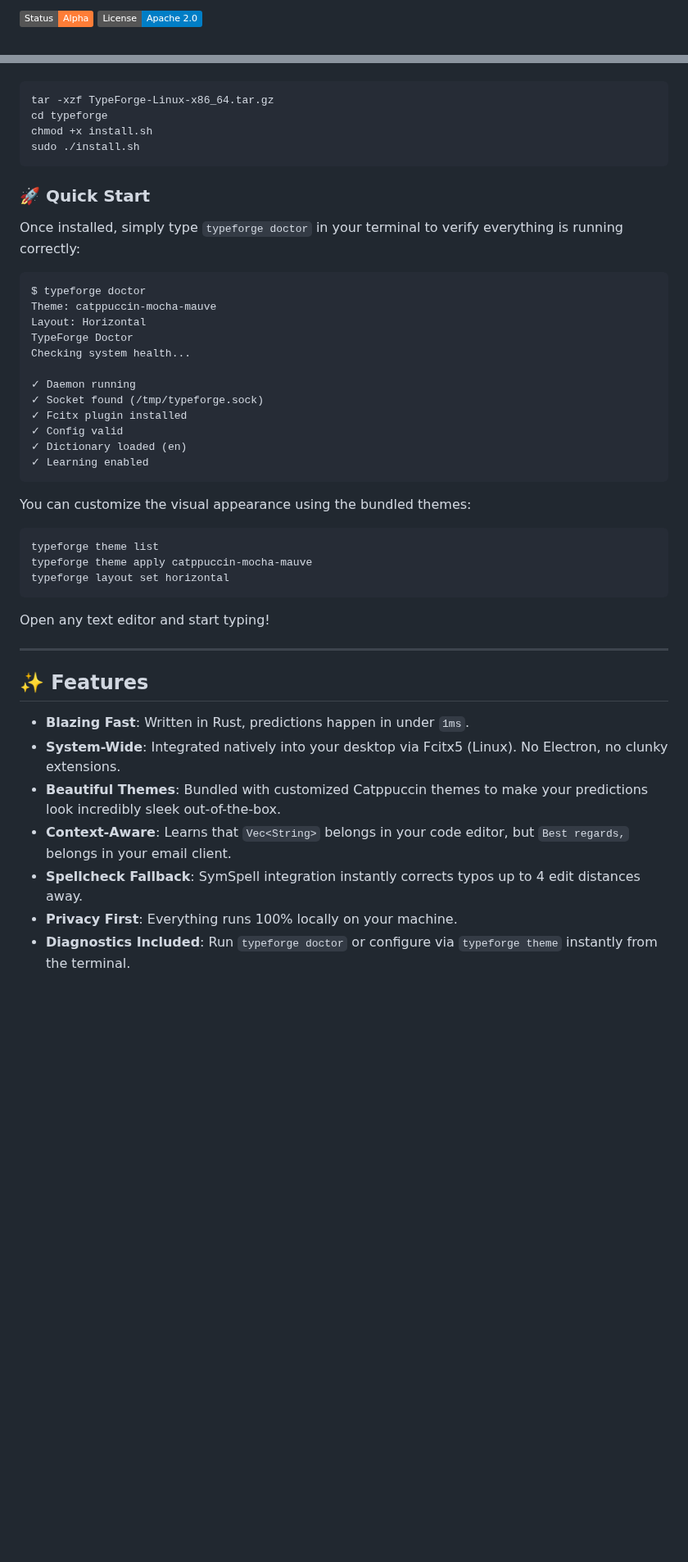
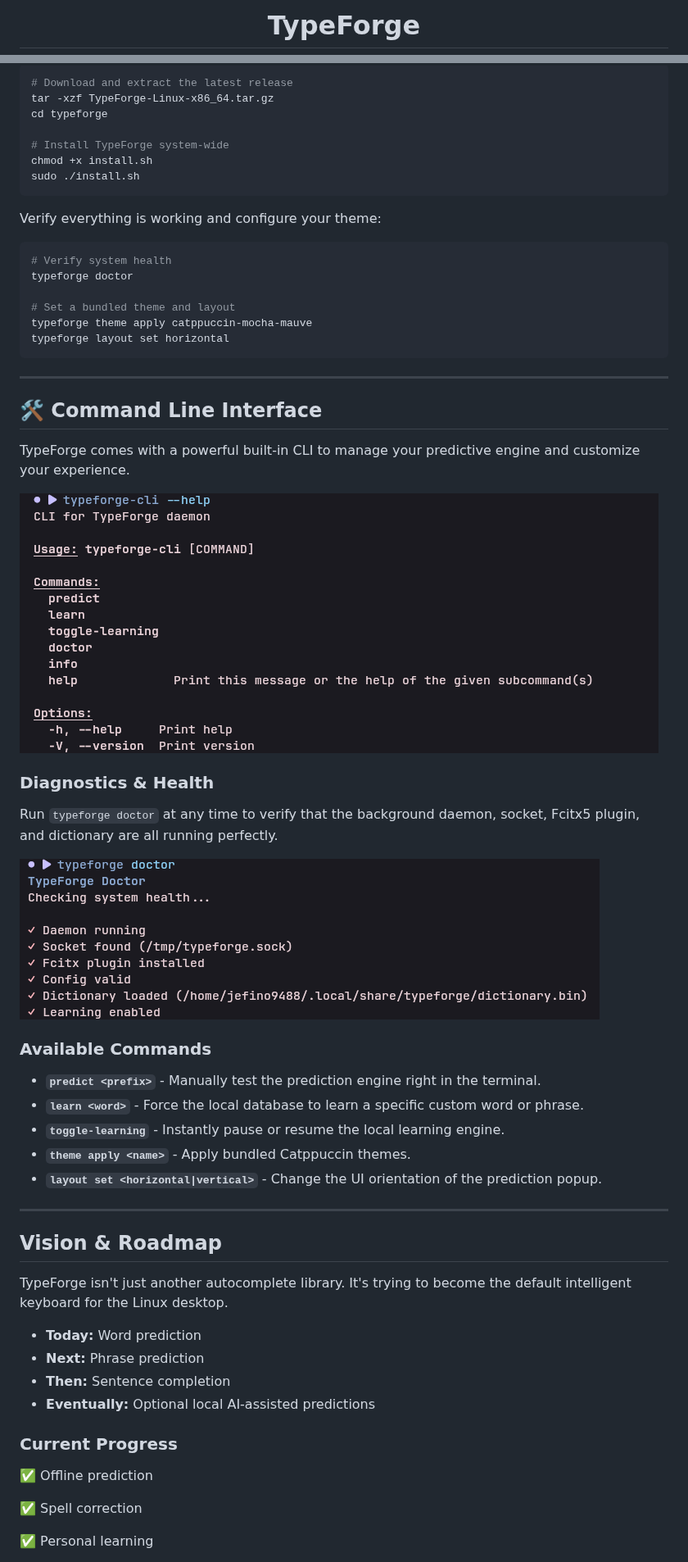
Before and after one commit to Jefino9488/TypeForge, a Markdown page: README.md, 2 parts joined by grey strips. Shown at 82% size. Rendered like a GitHub page; pictures changed too: assets/screenshots/cli_help.png (added), assets/screenshots/doctor.png (added); badges without logos; blank space fills up the shorter version.

Commit message:
docs: rewrite README as a high-conversion marketing page

````diff
--- a/README.md
+++ b/README.md
@@ -2,3 +2,3 @@
 
-![TypeForge Status](https://img.shields.io/badge/Status-Alpha-orange) ![License: Apache 2.0](https://img.shields.io/badge/License-Apache_2.0-blue.svg)
+# TypeForge
 
@@ -22,46 +85,60 @@ TypeForge currently supports **Linux (Wayland & X11)** via Fcitx5.
 ```bash
+# Download and extract the latest release
 tar -xzf TypeForge-Linux-x86_64.tar.gz
 cd typeforge
+
+# Install TypeForge system-wide
 chmod +x install.sh
 sudo ./install.sh
 ```
 
-### 🚀 Quick Start
-
-Once installed, simply type `typeforge doctor` in your terminal to verify everything is running correctly:
+Verify everything is working and configure your theme:
 
 ```bash
-$ typeforge doctor
-Theme: catppuccin-mocha-mauve
-Layout: Horizontal
-TypeForge Doctor
-Checking system health...
+# Verify system health
+typeforge doctor
 
-✓ Daemon running
-✓ Socket found (/tmp/typeforge.sock)
-✓ Fcitx plugin installed
-✓ Config valid
-✓ Dictionary loaded (en)
-✓ Learning enabled
-```
-
-You can customize the visual appearance using the bundled themes:
-```bash
-typeforge theme list
+# Set a bundled theme and layout
 typeforge theme apply catppuccin-mocha-mauve
 typeforge layout set horizontal
 ```
 
-Open any text editor and start typing!
+---
+
+## 🛠️ Command Line Interface
+
+TypeForge comes with a powerful built-in CLI to manage your predictive engine and customize your experience.
+
+![TypeForge CLI Help](assets/screenshots/cli_help.png)
+
+### Diagnostics & Health
+Run `typeforge doctor` at any time to verify that the background daemon, socket, Fcitx5 plugin, and dictionary are all running perfectly.
+
+![TypeForge Doctor](assets/screenshots/doctor.png)
+
+### Available Commands
+- **`predict <prefix>`** - Manually test the prediction engine right in the terminal.
+- **`learn <word>`** - Force the local database to learn a specific custom word or phrase.
+- **`toggle-learning`** - Instantly pause or resume the local learning engine.
+- **`theme apply <name>`** - Apply bundled Catppuccin themes.
+- **`layout set <horizontal|vertical>`** - Change the UI orientation of the prediction popup.
 
 ---
 
-## ✨ Features
+## Vision & Roadmap
 
-- **Blazing Fast**: Written in Rust, predictions happen in under `1ms`.
-- **System-Wide**: Integrated natively into your desktop via Fcitx5 (Linux). No Electron, no clunky extensions.
-- **Beautiful Themes**: Bundled with customized Catppuccin themes to make your predictions look incredibly sleek out-of-the-box.
-- **Context-Aware**: Learns that `Vec<String>` belongs in your code editor, but `Best regards,` belongs in your email client.
-- **Spellcheck Fallback**: SymSpell integration instantly corrects typos up to 4 edit distances away.
-- **Privacy First**: Everything runs 100% locally on your machine.
-- **Diagnostics Included**: Run `typeforge doctor` or configure via `typeforge theme` instantly from the terminal.
+TypeForge isn't just another autocomplete library. It's trying to become the default intelligent keyboard for the Linux desktop.
+
+- **Today:** Word prediction
+- **Next:** Phrase prediction
+- **Then:** Sentence completion
+- **Eventually:** Optional local AI-assisted predictions
+
+### Current Progress
+
+✅ Offline prediction
+
+✅ Spell correction
+
+✅ Personal learning
+
````
Also changed, not shown: other parts of README.md (+115 -28 lines), assets/screenshots/prediction_popup.png (added), img.png (added).
